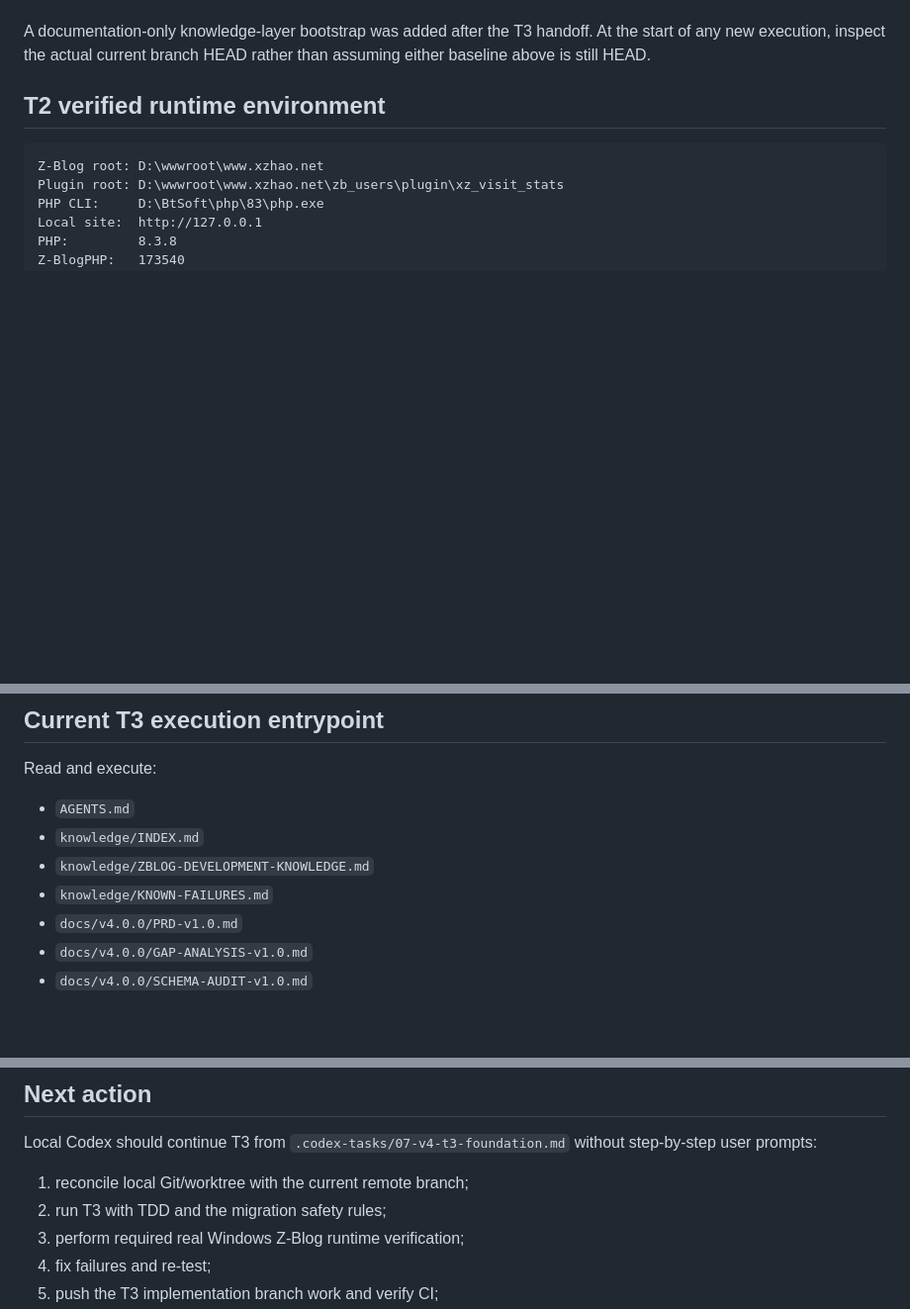
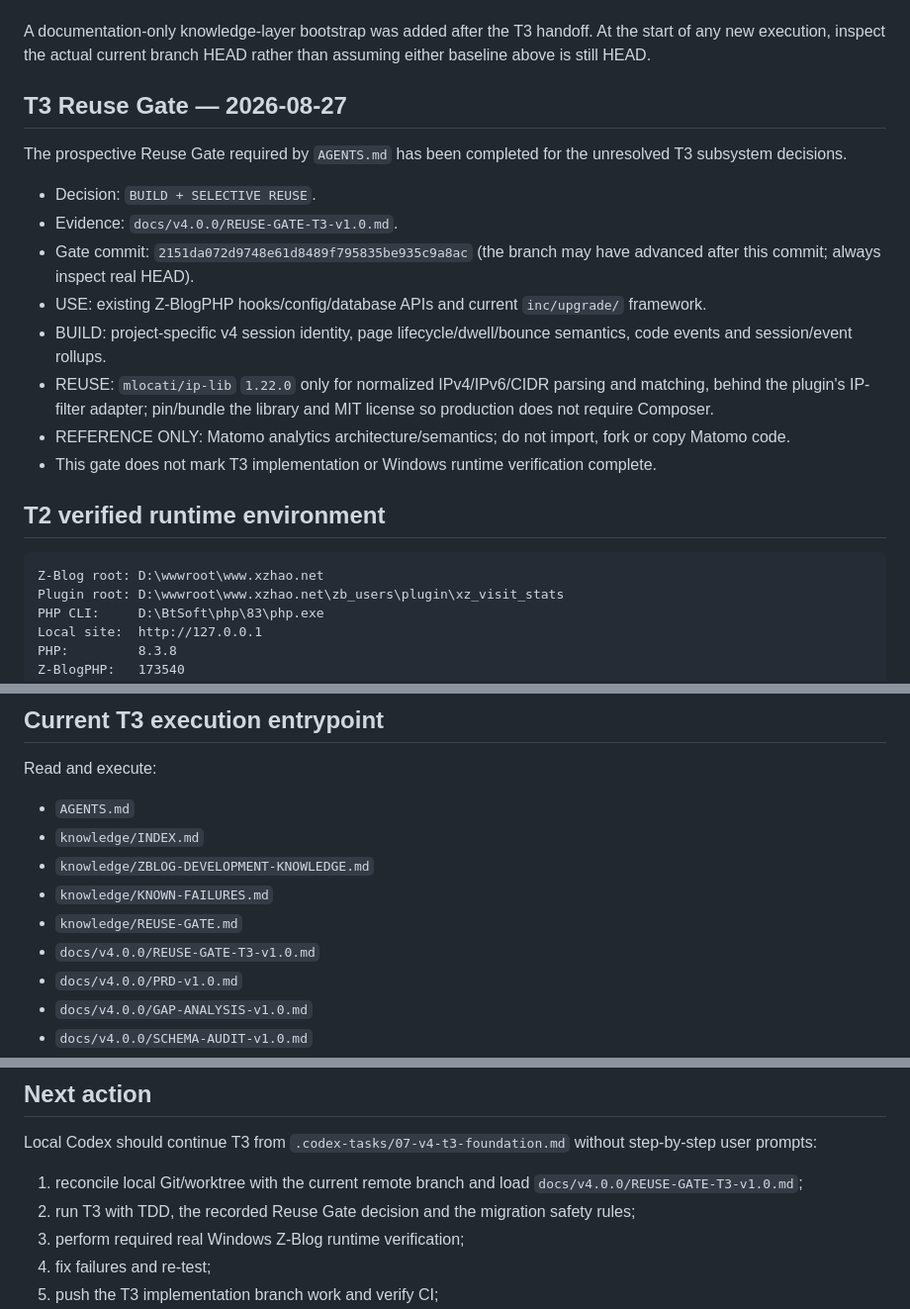
Before and after one commit to mxonline/zblogplugin-xz_visit_stats, a Markdown page: knowledge/PROJECT-STATE.md, 3 parts joined by grey strips. Shown at 99% size. Drawn GitHub-style; blank space fills up the shorter version.

Commit message:
docs(agent): record T3 reuse gate in project state

```diff
--- a/knowledge/PROJECT-STATE.md
+++ b/knowledge/PROJECT-STATE.md
@@ -34,6 +34,19 @@ T3 handoff baseline:
 - This commit prepares T3 execution; it is not evidence that T3 implementation/runtime verification is complete.
 
 A documentation-only knowledge-layer bootstrap was added after the T3 handoff. At the start of any new execution, inspect the actual current branch HEAD rather than assuming either baseline above is still HEAD.
+
+## T3 Reuse Gate — 2026-08-27
+
+The prospective Reuse Gate required by `AGENTS.md` has been completed for the unresolved T3 subsystem decisions.
+
+- Decision: `BUILD + SELECTIVE REUSE`.
+- Evidence: `docs/v4.0.0/REUSE-GATE-T3-v1.0.md`.
+- Gate commit: `2151da072d9748e61d8489f795835be935c9a8ac` (the branch may have advanced after this commit; always inspect real HEAD).
+- USE: existing Z-BlogPHP hooks/config/database APIs and current `inc/upgrade/` framework.
+- BUILD: project-specific v4 session identity, page lifecycle/dwell/bounce semantics, code events and session/event rollups.
+- REUSE: `mlocati/ip-lib` `1.22.0` only for normalized IPv4/IPv6/CIDR parsing and matching, behind the plugin's IP-filter adapter; pin/bundle the library and MIT license so production does not require Composer.
+- REFERENCE ONLY: Matomo analytics architecture/semantics; do not import, fork or copy Matomo code.
+- This gate does not mark T3 implementation or Windows runtime verification complete.
 
 ## T2 verified runtime environment
 
@@ -88,6 +101,8 @@ Read and execute:
 - `knowledge/INDEX.md`
 - `knowledge/ZBLOG-DEVELOPMENT-KNOWLEDGE.md`
 - `knowledge/KNOWN-FAILURES.md`
+- `knowledge/REUSE-GATE.md`
+- `docs/v4.0.0/REUSE-GATE-T3-v1.0.md`
 - `docs/v4.0.0/PRD-v1.0.md`
 - `docs/v4.0.0/GAP-ANALYSIS-v1.0.md`
 - `docs/v4.0.0/SCHEMA-AUDIT-v1.0.md`
@@ -112,8 +127,8 @@ Read and execute:
 
 Local Codex should continue T3 from `.codex-tasks/07-v4-t3-foundation.md` without step-by-step user prompts:
 
-1. reconcile local Git/worktree with the current remote branch;
-2. run T3 with TDD and the migration safety rules;
+1. reconcile local Git/worktree with the current remote branch and load `docs/v4.0.0/REUSE-GATE-T3-v1.0.md`;
+2. run T3 with TDD, the recorded Reuse Gate decision and the migration safety rules;
 3. perform required real Windows Z-Blog runtime verification;
 4. fix failures and re-test;
 5. push the T3 implementation branch work and verify CI;
```
